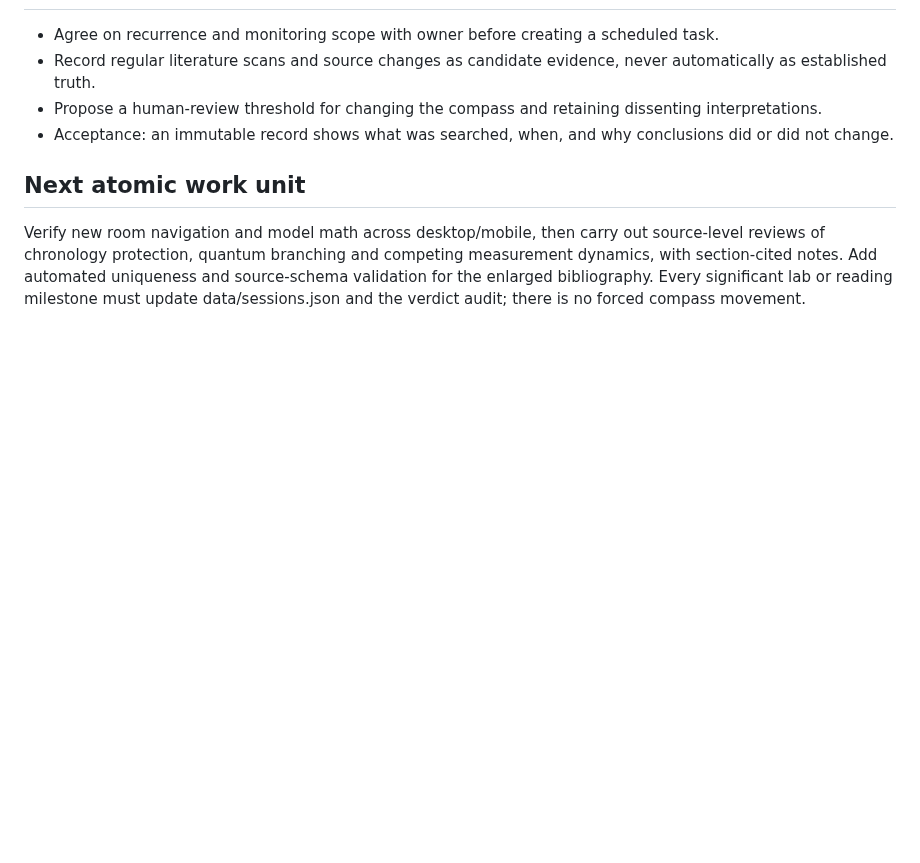
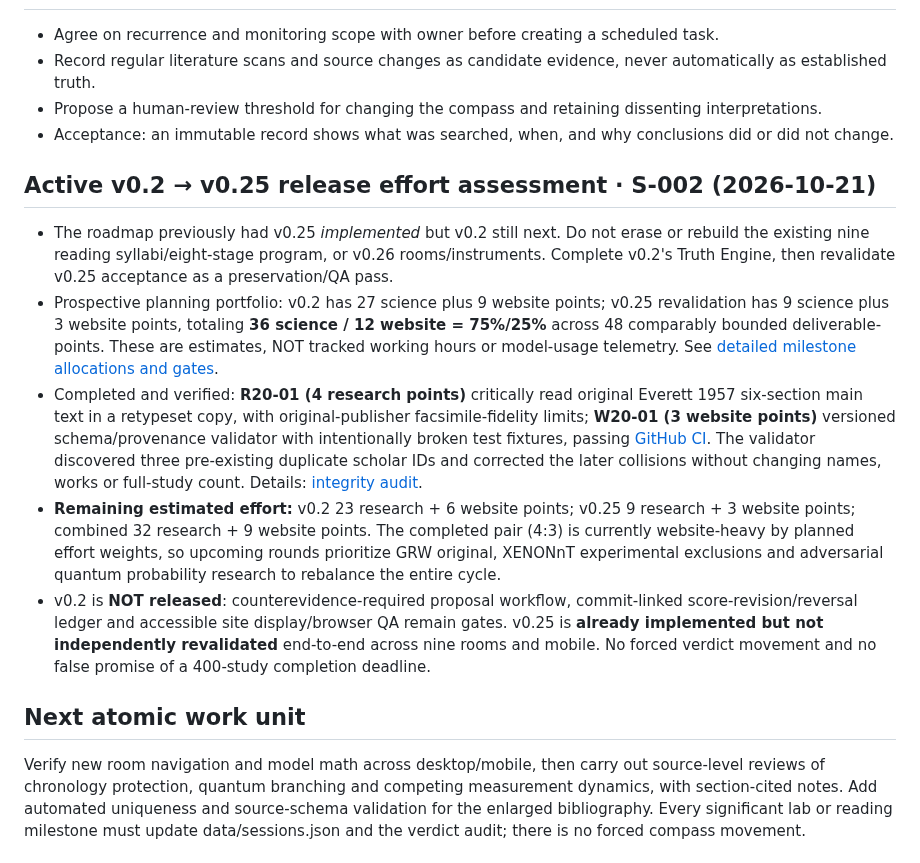
Before and after one commit to nikahanghojjati-oss/worldline-lab, a Markdown page: ROADMAP.md, the part around the change. GitHub-like rendering; blank space fills up the shorter version.

Commit message:
S-002-R004: roadmap v0.2/v0.25 75-25 remaining-work assessment with verified integrity CI

```diff
--- a/ROADMAP.md
+++ b/ROADMAP.md
@@ -73,6 +73,13 @@ Growing the number of sources is useful only when it increases coverage of relev
 - Propose a human-review threshold for changing the compass and retaining dissenting interpretations.
 - Acceptance: an immutable record shows what was searched, when, and why conclusions did or did not change.
 
+## Active v0.2 → v0.25 release effort assessment · S-002 (2026-10-21)
+- The roadmap previously had v0.25 *implemented* but v0.2 still next. Do not erase or rebuild the existing nine reading syllabi/eight-stage program, or v0.26 rooms/instruments. Complete v0.2's Truth Engine, then revalidate v0.25 acceptance as a preservation/QA pass.
+- Prospective planning portfolio: v0.2 has 27 science plus 9 website points; v0.25 revalidation has 9 science plus 3 website points, totaling **36 science / 12 website = 75%/25%** across 48 comparably bounded deliverable-points. These are estimates, NOT tracked working hours or model-usage telemetry. See [detailed milestone allocations and gates](research/release-020-025-allocation.md).
+- Completed and verified: **R20-01 (4 research points)** critically read original Everett 1957 six-section main text in a retypeset copy, with original-publisher facsimile-fidelity limits; **W20-01 (3 website points)** versioned schema/provenance validator with intentionally broken test fixtures, passing [GitHub CI](https://github.com/nikahanghojjati-oss/worldline-lab/actions/runs/39717393718). The validator discovered three pre-existing duplicate scholar IDs and corrected the later collisions without changing names, works or full-study count. Details: [integrity audit](research/truth-engine-integrity-audit-S002-R004.md).
+- **Remaining estimated effort:** v0.2 23 research + 6 website points; v0.25 9 research + 3 website points; combined 32 research + 9 website points. The completed pair (4:3) is currently website-heavy by planned effort weights, so upcoming rounds prioritize GRW original, XENONnT experimental exclusions and adversarial quantum probability research to rebalance the entire cycle.
+- v0.2 is **NOT released**: counterevidence-required proposal workflow, commit-linked score-revision/reversal ledger and accessible site display/browser QA remain gates. v0.25 is **already implemented but not independently revalidated** end-to-end across nine rooms and mobile. No forced verdict movement and no false promise of a 400-study completion deadline.
+
 ## Next atomic work unit
 Verify new room navigation and model math across desktop/mobile, then carry out source-level reviews of chronology protection, quantum branching and competing measurement dynamics, with section-cited notes. Add automated uniqueness and source-schema validation for the enlarged bibliography. Every significant lab or reading milestone must update data/sessions.json and the verdict audit; there is no forced compass movement.
 
```
